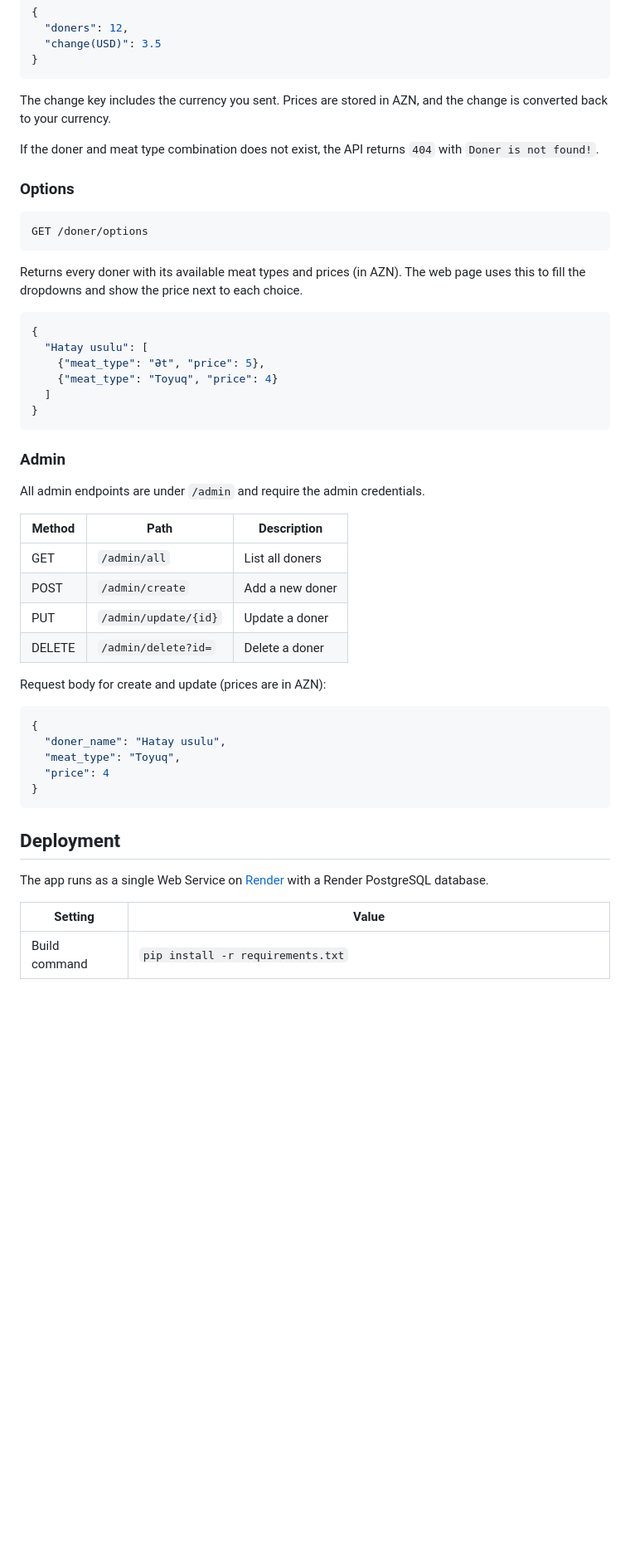
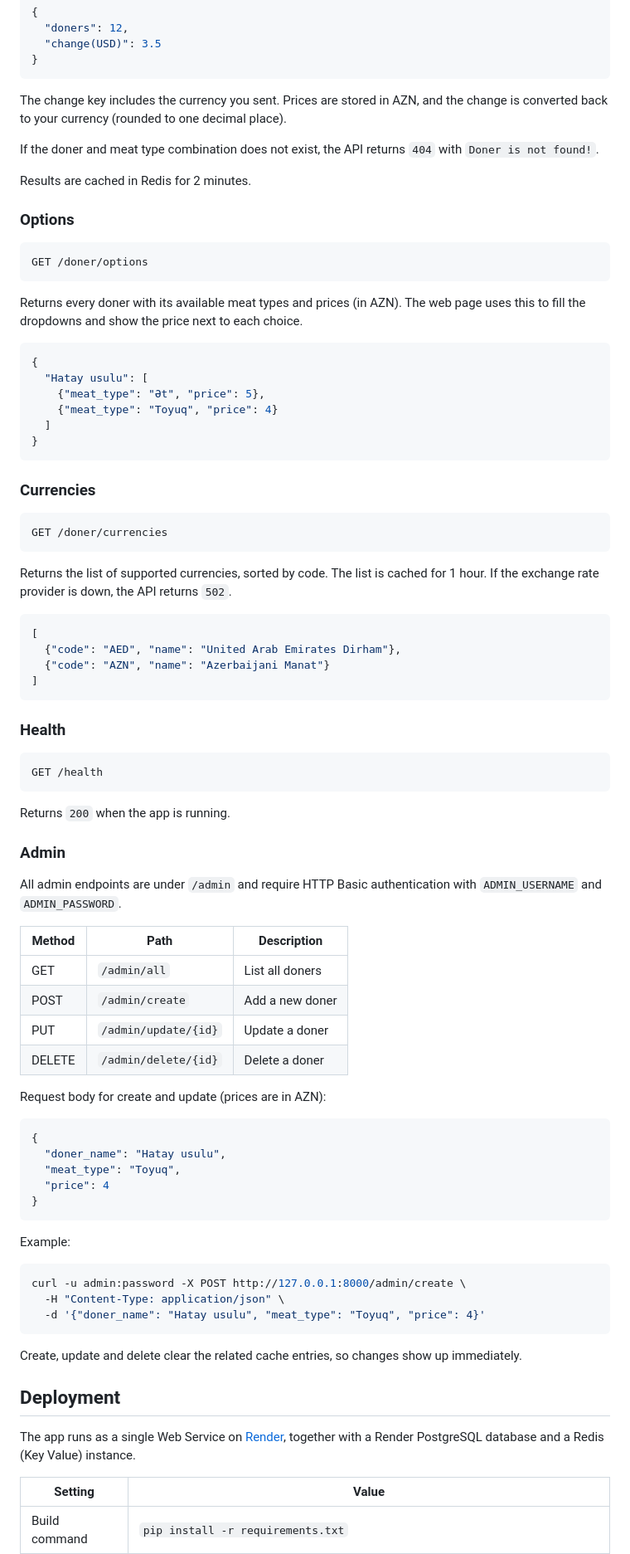
Before and after one commit to AnarNurayev0/doner-calc-api, a Markdown page: README.md, the part around one of its changes. Shown at 83% size. Drawn GitHub-style; blank space fills up the shorter version.

````diff
--- a/README.md
+++ b/README.md
@@ -109,9 +129,11 @@ Response:
 }
 ```
 
-The change key includes the currency you sent. Prices are stored in AZN, and the change is converted back to your currency.
+The change key includes the currency you sent. Prices are stored in AZN, and the change is converted back to your currency (rounded to one decimal place).
 
 If the doner and meat type combination does not exist, the API returns `404` with `Doner is not found!`.
+
+Results are cached in Redis for 2 minutes.
 
 ### Options
 
@@ -130,16 +152,39 @@ Returns every doner with its available meat types and prices (in AZN). The web p
 }
 ```
 
+### Currencies
+
+```
+GET /doner/currencies
+```
+
+Returns the list of supported currencies, sorted by code. The list is cached for 1 hour. If the exchange rate provider is down, the API returns `502`.
+
+```json
+[
+  {"code": "AED", "name": "United Arab Emirates Dirham"},
+  {"code": "AZN", "name": "Azerbaijani Manat"}
+]
+```
+
+### Health
+
+```
+GET /health
+```
+
+Returns `200` when the app is running.
+
 ### Admin
 
-All admin endpoints are under `/admin` and require the admin credentials.
+All admin endpoints are under `/admin` and require HTTP Basic authentication with `ADMIN_USERNAME` and `ADMIN_PASSWORD`.
 
 | Method | Path | Description |
 |---|---|---|
 | GET | `/admin/all` | List all doners |
 | POST | `/admin/create` | Add a new doner |
 | PUT | `/admin/update/{id}` | Update a doner |
-| DELETE | `/admin/delete?id=` | Delete a doner |
+| DELETE | `/admin/delete/{id}` | Delete a doner |
 
 Request body for create and update (prices are in AZN):
 
@@ -151,9 +196,19 @@ Request body for create and update (prices are in AZN):
 }
 ```
 
+Example:
+
+```bash
+curl -u admin:password -X POST http://127.0.0.1:8000/admin/create \
+  -H "Content-Type: application/json" \
+  -d '{"doner_name": "Hatay usulu", "meat_type": "Toyuq", "price": 4}'
+```
+
+Create, update and delete clear the related cache entries, so changes show up immediately.
+
 ## Deployment
 
-The app runs as a single Web Service on [Render](https://render.com) with a Render PostgreSQL database.
+The app runs as a single Web Service on [Render](https://render.com), together with a Render PostgreSQL database and a Redis (Key Value) instance.
 
 | Setting | Value |
 |---|---|
````
Also changed, not shown: other parts of README.md (+31 -15 lines).
